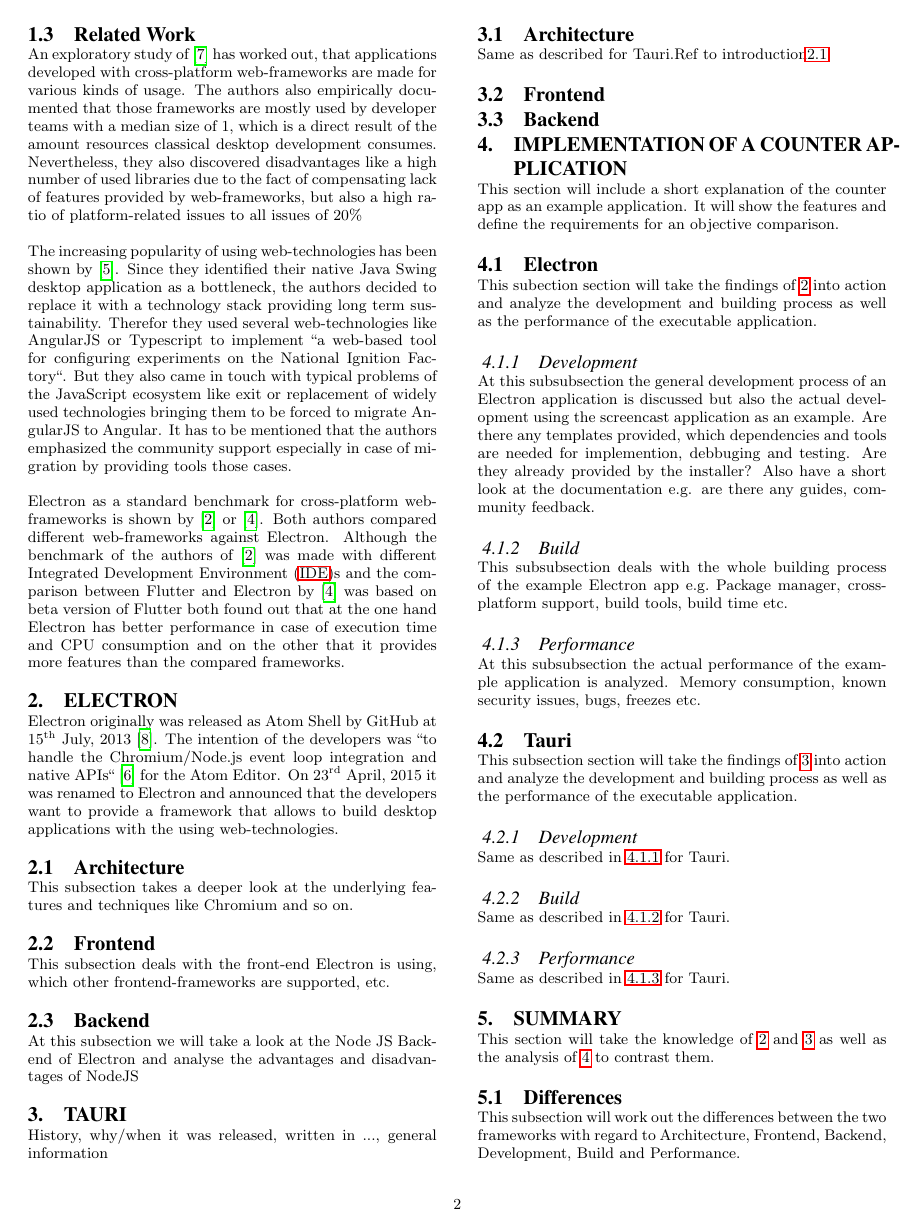
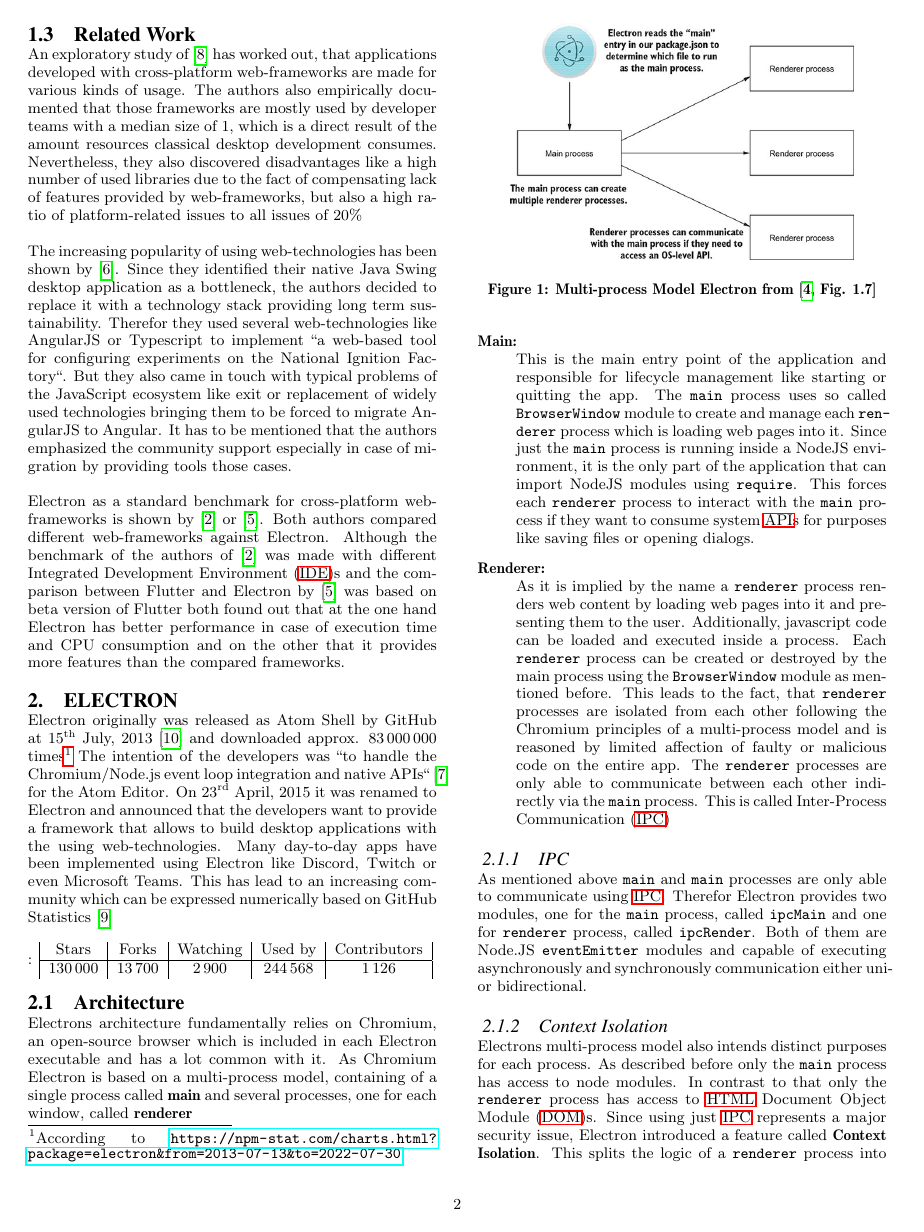
Before and after one commit to wasanderes94/seminar-work, a LaTeX paper (src/main.tex, which reads src/sections/electron.tex): page 2 of 3. Compiled offline with pdfLaTeX.

Commit message:
reading probe

```diff
--- a/src/main.tex
+++ b/src/main.tex
@@ -6,12 +6,14 @@
 
 % Packages
 \usepackage{graphicx}
+\graphicspath{images/}
 \usepackage{epstopdf}
 \usepackage{xr-hyper}
 \usepackage{hyperref}
 \usepackage{todonotes}
 \usepackage[nodayofweek]{datetime}
 \usepackage{acronym}
+\usepackage{subfiles}
 
 % Commands
 \newdate{dateAtomShell}{15}{07}{2013}
--- a/src/sections/electron.tex
+++ b/src/sections/electron.tex
@@ -1,9 +1,48 @@
 \section{Electron}
 \label{sec:electron}
-Electron originally was released as Atom Shell by GitHub at \displaydate{dateAtomShell}~\cite{githubReleaseV010}.
+Electron originally was released as Atom Shell by GitHub at \displaydate{dateAtomShell}~\cite{githubReleaseV010} and downloaded approx. $83\,000\,000$ times\footnote{According to \url{https://npm-stat.com/charts.html?package=electron&from=2013-07-13&to=2022-07-30}}
 The intention of the developers was ``to handle the Chromium/Node.js event loop integration and native APIs``~\cite{sawicki_2015} for the Atom Editor.
 On \displaydate{dateRenameElectron} it was renamed to Electron and announced that the developers want to provide a framework that allows to build desktop applications with the using web-technologies.
+Many day-to-day apps have been implemented using Electron like Discord, Twitch or even Microsoft Teams.
+This has lead to an increasing community which can be expressed numerically based on GitHub Statistics~\cite{GithubElectron} \\ \\:
+\begin{tabular} {| c | c | c | c | c |}
+    \label{tab:electron:statistics}
+    Stars      & Forks     & Watching & Used by    & Contributors \\ \hline
+    $130\,000$ & $13\,700$ & $2\,900$ & $244\,568$ & $1\,126$
+\end{tabular}
 
 \subsection{Architecture}
-\label{subsec:electron:arch}
-This subsection takes a deeper look at the underlying features and techniques like Chromium and so on.
+\label{subsec:electron:architecture}
+Electrons architecture fundamentally relies on Chromium, an open-source browser which is included in each Electron executable and has a lot common with it.
+As Chromium Electron is based on a multi-process model, containing of a single process called \textbf{main} and several processes, one for each window, called \textbf{renderer}
+\begin{figure}[ht]
+    \label{fig:electron:model}
+    \centering
+    \includegraphics[width=0.4\textwidth]{images/electron-model}
+    \caption[Bla]{Multi-process Model Electron from~\cite[Fig. 1.7]{electron-in-action}}
+\end{figure}
+\begin{description}
+    \item[\textbf{Main}:] \hfill \\ This is the main entry point of the application and responsible for lifecycle management like starting or quitting the app.
+    The \texttt{main} process uses so called \texttt{BrowserWindow} module to create and manage each \texttt{renderer} process which is loading web pages into it.
+    Since just the \texttt{main} process is running inside a NodeJS environment, it is the only part of the application that can import NodeJS modules using \texttt{require}.
+    This forces each \texttt{renderer} process to interact with the \texttt{main} process if they want to consume system \ac{API}s for purposes like saving files or opening dialogs.
+    \item[\textbf{Renderer}:] \hfill \\ As it is implied by the name a \texttt{renderer} process renders web content by loading web pages into it and presenting them to the user.
+    Additionally, javascript code can be loaded and executed inside a process.
+    Each \texttt{renderer} process can be created or destroyed by the main process using the \texttt{BrowserWindow} module as mentioned before.
+    This leads to the fact, that \texttt{renderer} processes are isolated from each other following the Chromium principles of a multi-process model and is reasoned by limited affection of
+    faulty or malicious code on the entire app.
+    The \texttt{renderer} processes are only able to communicate between each other indirectly via the \texttt{main} process.
+    This is called \ac{IPC}
+\end{description}
+
+\subsubsection{IPC}
+As mentioned above \texttt{main} and \texttt{main} processes are only able to communicate using \ac{IPC}.
+Therefor Electron provides two modules, one for the \texttt{main} process, called \texttt{ipcMain} and one for \texttt{renderer} process, called \texttt{ipcRender}.
+Both of them are Node.JS \texttt{eventEmitter} modules and capable of executing asynchronously and synchronously communication either uni- or bidirectional.
+
+\subsubsection{Context Isolation}
+Electrons multi-process model also intends distinct purposes for each process.
+As described before only the \texttt{main} process has access to node modules.
+In contrast to that only the \texttt{renderer} process has access to \ac{HTML} \ac{DOM}s.
+Since using just \ac{IPC} represents a major security issue, Electron introduced a feature called \textbf{Context Isolation}.
+This splits the logic of a \texttt{renderer} process into two different contexts on the one hand the \texttt{renderer} process as already described and on the other a so called \texttt{preload script}.
```
Also changed, not shown: src/main.bib (+15 -0 lines), src/sections/abbreviations.tex (+9 -0 lines), src/sections/implementation.tex (+2 -1 lines), out/main.pdf (deleted), src/images/electron-model.jpg (added), src/main.tex (10 more changed lines), src/sections/electron.tex (11 more changed lines).
